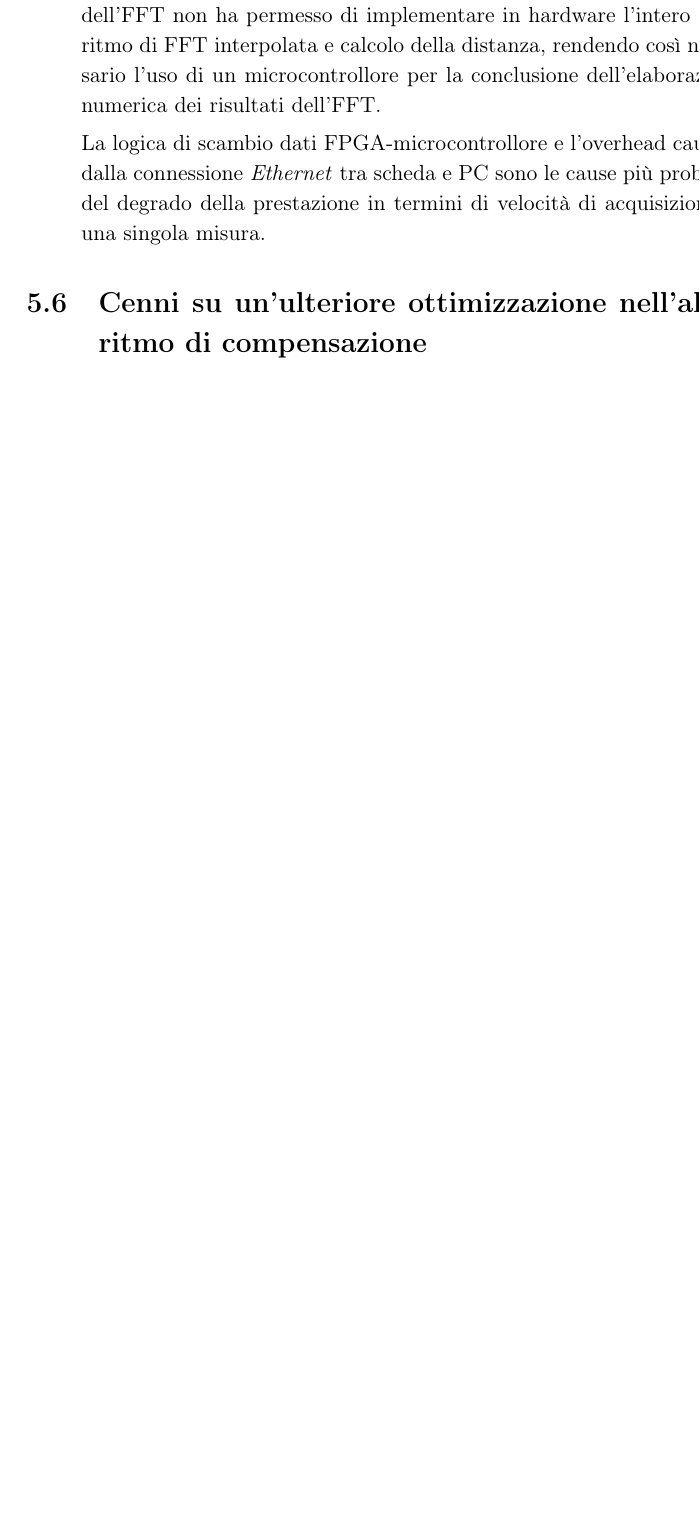
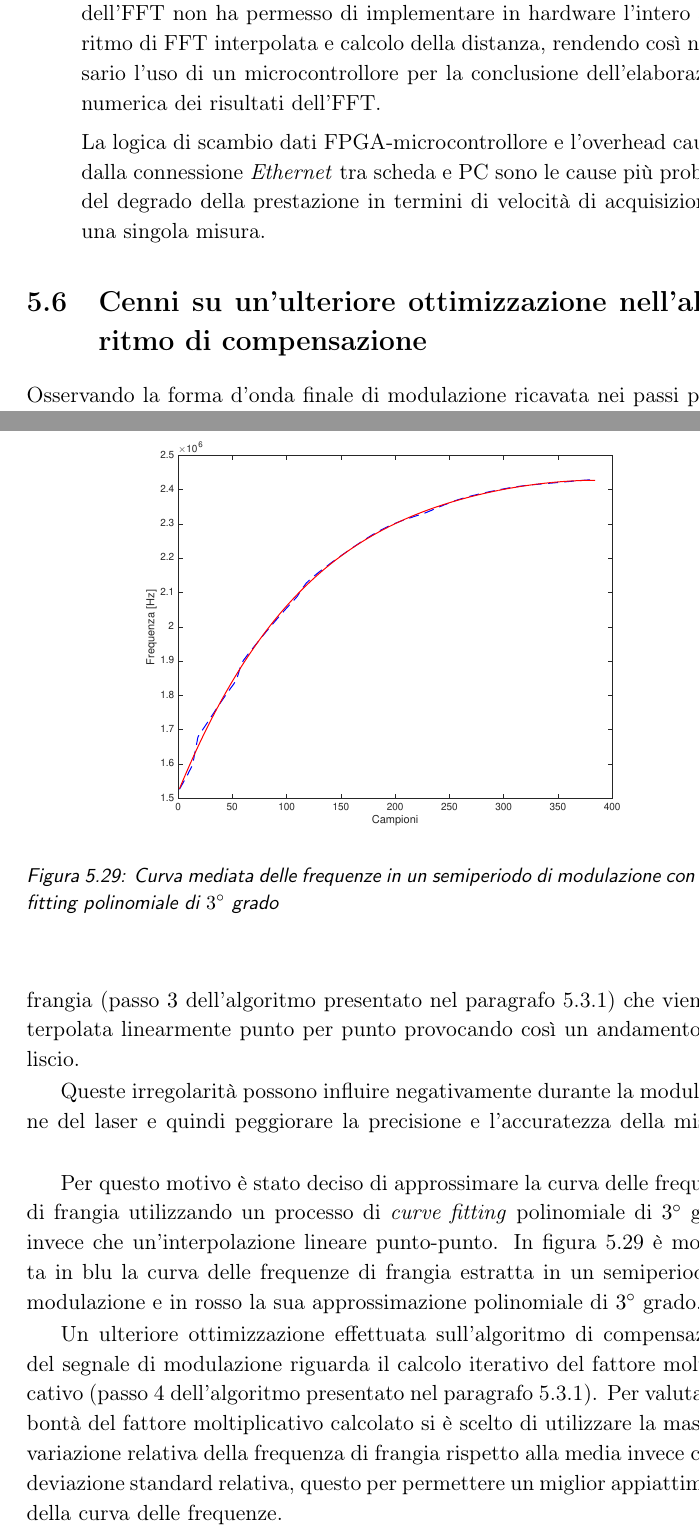
Before and after one commit to lcavagnispolimi/thesis_latex, a LaTeX thesis (latex_source/tesi.tex, which reads latex_source/capitolo5.tex): part of page 167 of 176 before the commit and two parts of pages 167 and 168 of 178 after it, the two joined at a grey line, cut so that both start at the same text, the shorter picture padded with empty space. Compiled offline with pdfLaTeX.

Commit message:
quasi finito cap 5

```diff
--- a/latex_source/capitolo5.tex
+++ b/latex_source/capitolo5.tex
@@ -517,3 +518,18 @@ Qui di seguito si riassumono le prestazioni di misura dello strumento finale:
 \end{itemize}
 
 \section{Cenni su un'ulteriore ottimizzazione nell'algoritmo di compensazione}
+Osservando la forma d'onda finale di modulazione ricavata nei passi precedenti (Figura \ref{ondafinale}) è facile notare come la curva non sia perfettamente liscia e presenti delle irregolarità.
+Queste irregolarità derivano da imperfezioni introdotte durante il calcolo della curva della variazione delle frequenze di frangia (passo $3$ dell'algoritmo presentato nel paragrafo \ref{subsec:metodocomp}) che viene interpolata linearmente punto per punto provocando così un andamento non liscio.
+
+Queste irregolarità possono influire negativamente durante la modulazione del laser e quindi peggiorare la precisione e l'accuratezza della misura.
+\begin{figure}
+  \begin{center}
+    \includegraphics[scale=0.5]{cap5/curvefittingfreq}
+    \caption{Curva mediata delle frequenze in un semiperiodo di modulazione con curve fitting polinomiale di $3\degree$ grado}
+    \label{curvefittingfreq}
+  \end{center}
+\end{figure}
+
+Per questo motivo è stato deciso di approssimare la curva delle frequenze di frangia utilizzando un processo di \textit{curve fitting} polinomiale di $3\degree$ grado invece che un'interpolazione lineare punto-punto. In figura \ref{curvefittingfreq} è mostrata in blu la curva delle frequenze di frangia estratta in un semiperiodo di modulazione e in rosso la sua approssimazione polinomiale di $3\degree$ grado.
+
+Un ulteriore ottimizzazione effettuata sull'algoritmo di compensazione del segnale di modulazione riguarda il calcolo iterativo del fattore moltiplicativo (passo 4 dell'algoritmo presentato nel paragrafo \ref{subsec:metodocomp}). Per valutare la bontà del fattore moltiplicativo calcolato si è scelto di utilizzare la massima variazione relativa della frequenza di frangia rispetto alla media invece che la deviazione standard relativa, questo per permettere un miglior appiattimento della curva delle frequenze.
```
Also changed, not shown: latex_source/pictures/cap5/curvefittingfreq.eps (added), latex_source/pictures/cap5/mulfactdiscesanew.eps (added), latex_source/pictures/cap5/mulfactsalitanew.eps (added), latex_source/pictures/cap5/newondafinale.eps (added), latex_source/capitolo5.tex (24 more changed lines), 8 other files.
